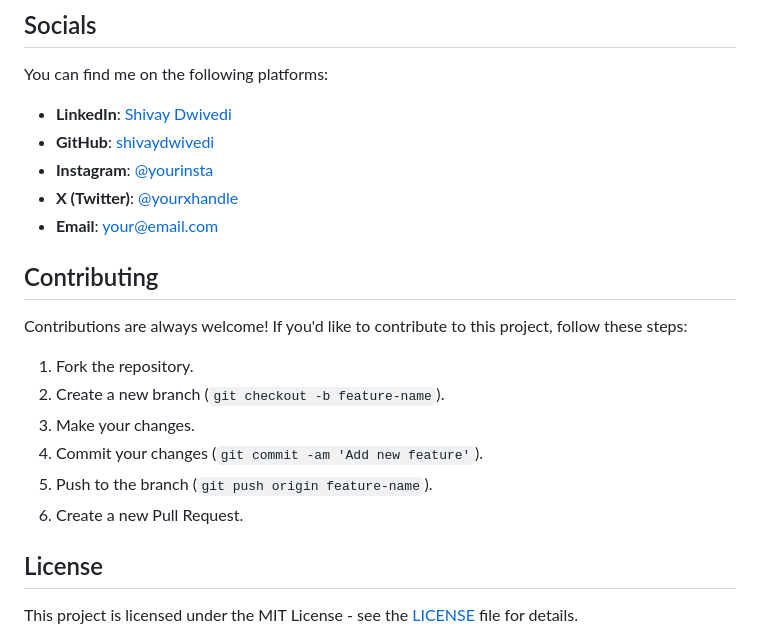
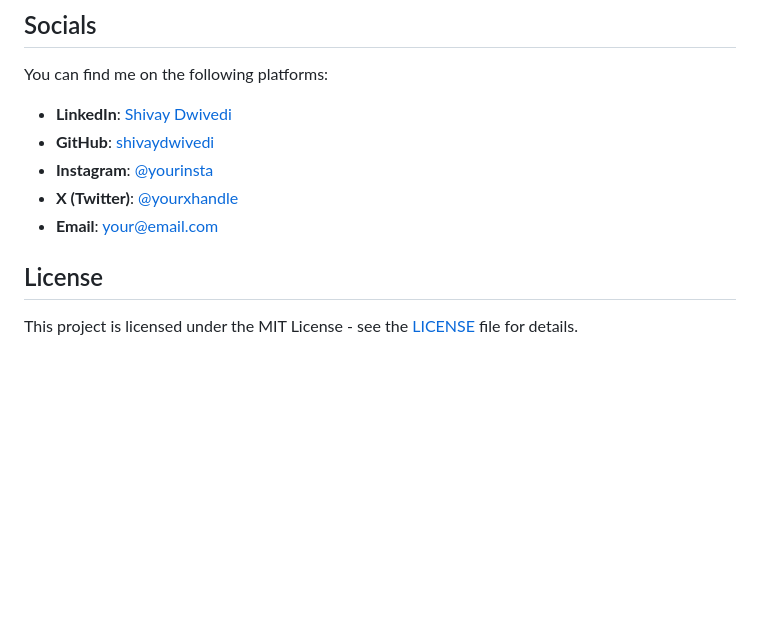
Before and after one commit to shivaydwivedi/my_portfolio, a Markdown page: README.md, the part around the change. Drawn GitHub-style; blank space fills up the shorter version.

```diff
--- a/README.md
+++ b/README.md
@@ -87,16 +87,6 @@ You can find me on the following platforms:
 * **X (Twitter)**: [@yourxhandle](https://twitter.com/yourxhandle)
 * **Email**: [your@email.com](mailto:your@email.com)
 
-## Contributing
-
-Contributions are always welcome! If you'd like to contribute to this project, follow these steps:
-
-1. Fork the repository.
-2. Create a new branch (`git checkout -b feature-name`).
-3. Make your changes.
-4. Commit your changes (`git commit -am 'Add new feature'`).
-5. Push to the branch (`git push origin feature-name`).
-6. Create a new Pull Request.
 
 ## License
 
```
